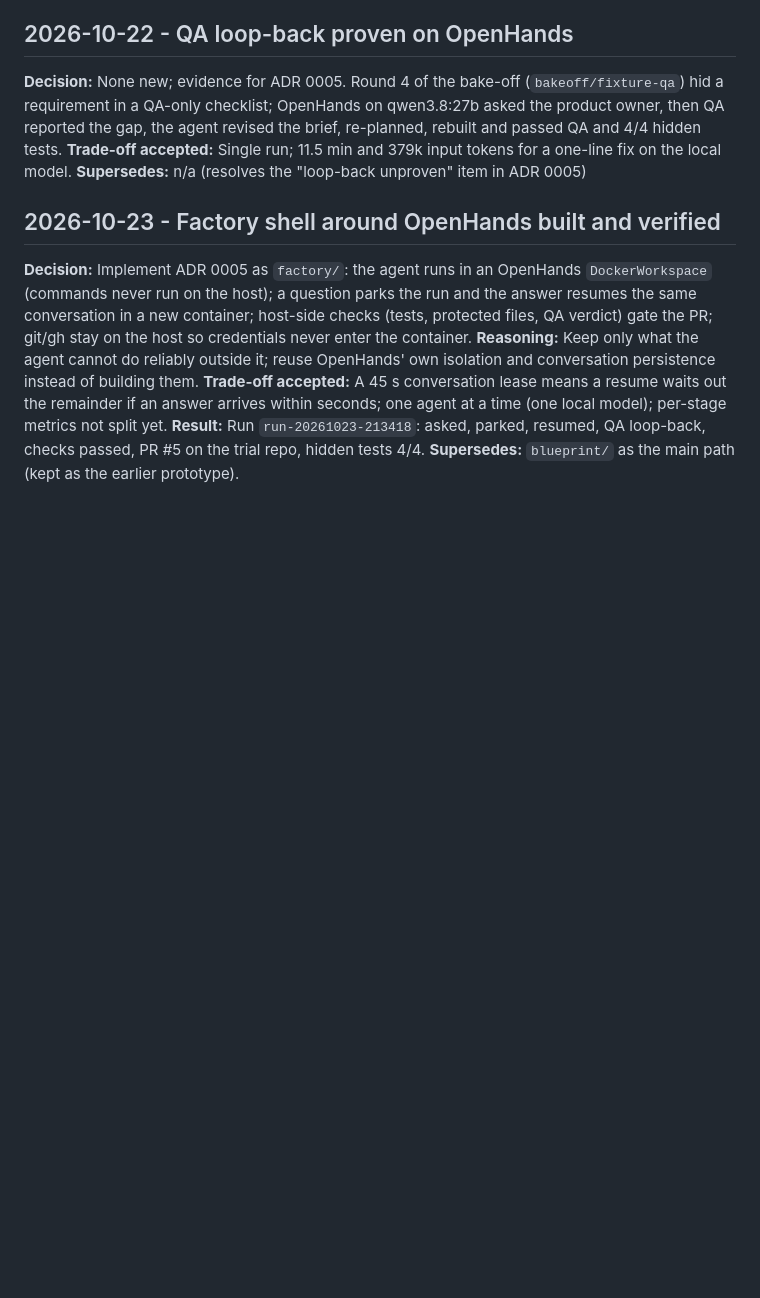
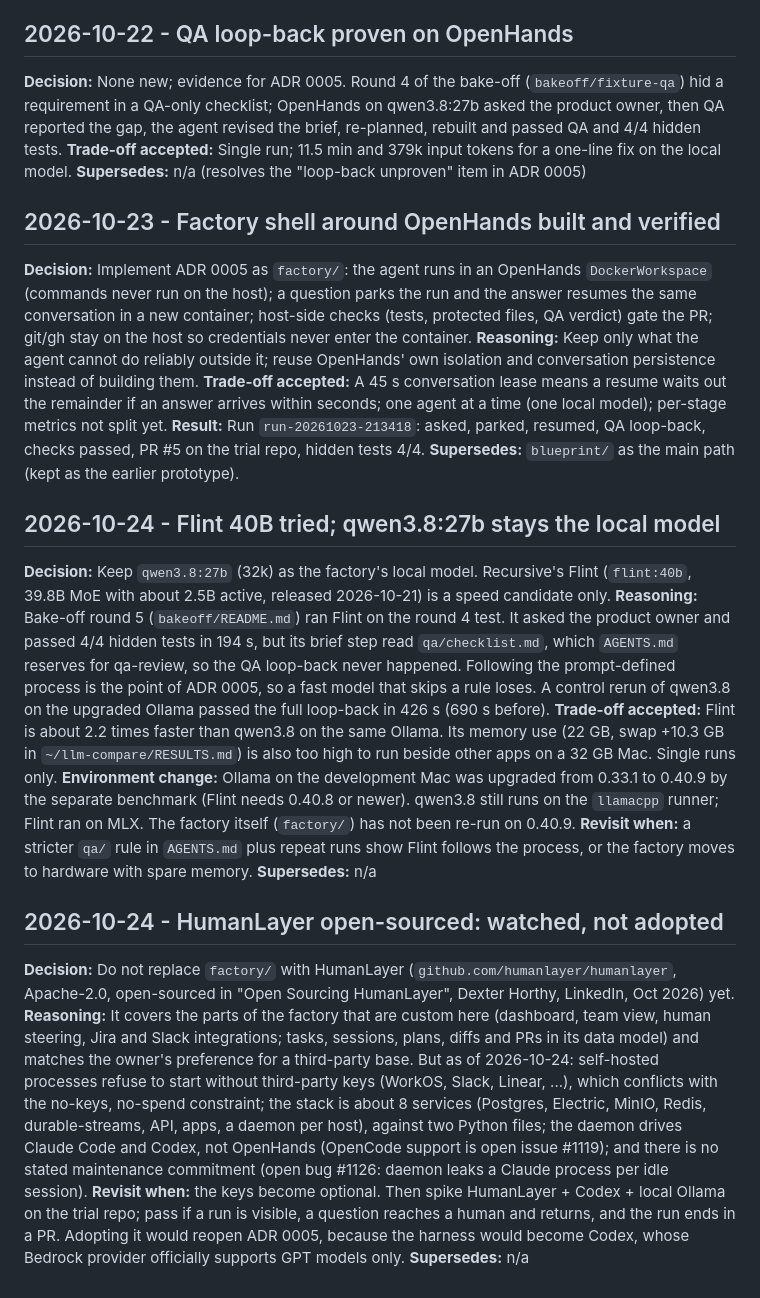
Before and after one commit to jagberg/Me.OpenHands, a Markdown page: CHANGELOG.md, the part around the change. Drawn GitHub-style; blank space fills up the shorter version.

```diff
--- a/CHANGELOG.md
+++ b/CHANGELOG.md
@@ -132,3 +132,36 @@ seconds; one agent at a time (one local model); per-stage metrics not split yet.
 **Result:** Run `run-20261023-213418`: asked, parked, resumed, QA loop-back, checks passed, PR #5 on the trial repo,
 hidden tests 4/4.
 **Supersedes:** `blueprint/` as the main path (kept as the earlier prototype).
+
+## 2026-10-24 - Flint 40B tried; qwen3.8:27b stays the local model
+
+**Decision:** Keep `qwen3.8:27b` (32k) as the factory's local model. Recursive's Flint (`flint:40b`, 39.8B MoE with
+about 2.5B active, released 2026-10-21) is a speed candidate only.
+**Reasoning:** Bake-off round 5 (`bakeoff/README.md`) ran Flint on the round 4 test. It asked the product owner and
+passed 4/4 hidden tests in 194 s, but its brief step read `qa/checklist.md`, which `AGENTS.md` reserves for qa-review,
+so the QA loop-back never happened. Following the prompt-defined process is the point of ADR 0005, so a fast model that
+skips a rule loses. A control rerun of qwen3.8 on the upgraded Ollama passed the full loop-back in 426 s (690 s before).
+**Trade-off accepted:** Flint is about 2.2 times faster than qwen3.8 on the same Ollama. Its memory use (22 GB, swap
++10.3 GB in `~/llm-compare/RESULTS.md`) is also too high to run beside other apps on a 32 GB Mac. Single runs only.
+**Environment change:** Ollama on the development Mac was upgraded from 0.33.1 to 0.40.9 by the separate benchmark
+(Flint needs 0.40.8 or newer). qwen3.8 still runs on the `llamacpp` runner; Flint ran on MLX. The factory itself
+(`factory/`) has not been re-run on 0.40.9.
+**Revisit when:** a stricter `qa/` rule in `AGENTS.md` plus repeat runs show Flint follows the process, or the factory
+moves to hardware with spare memory.
+**Supersedes:** n/a
+
+## 2026-10-24 - HumanLayer open-sourced: watched, not adopted
+
+**Decision:** Do not replace `factory/` with HumanLayer (`github.com/humanlayer/humanlayer`, Apache-2.0, open-sourced
+in "Open Sourcing HumanLayer", Dexter Horthy, LinkedIn, Oct 2026) yet.
+**Reasoning:** It covers the parts of the factory that are custom here (dashboard, team view, human steering, Jira and
+Slack integrations; tasks, sessions, plans, diffs and PRs in its data model) and matches the owner's preference for a
+third-party base. But as of 2026-10-24: self-hosted processes refuse to start without third-party keys (WorkOS, Slack,
+Linear, ...), which conflicts with the no-keys, no-spend constraint; the stack is about 8 services (Postgres, Electric,
+MinIO, Redis, durable-streams, API, apps, a daemon per host), against two Python files; the daemon drives Claude Code
+and Codex, not OpenHands (OpenCode support is open issue #1119); and there is no stated maintenance commitment
+(open bug #1126: daemon leaks a Claude process per idle session).
+**Revisit when:** the keys become optional. Then spike HumanLayer + Codex + local Ollama on the trial repo; pass if a
+run is visible, a question reaches a human and returns, and the run ends in a PR. Adopting it would reopen ADR 0005,
+because the harness would become Codex, whose Bedrock provider officially supports GPT models only.
+**Supersedes:** n/a
```
Also changed, not shown: README.md (+3 -0 lines).
